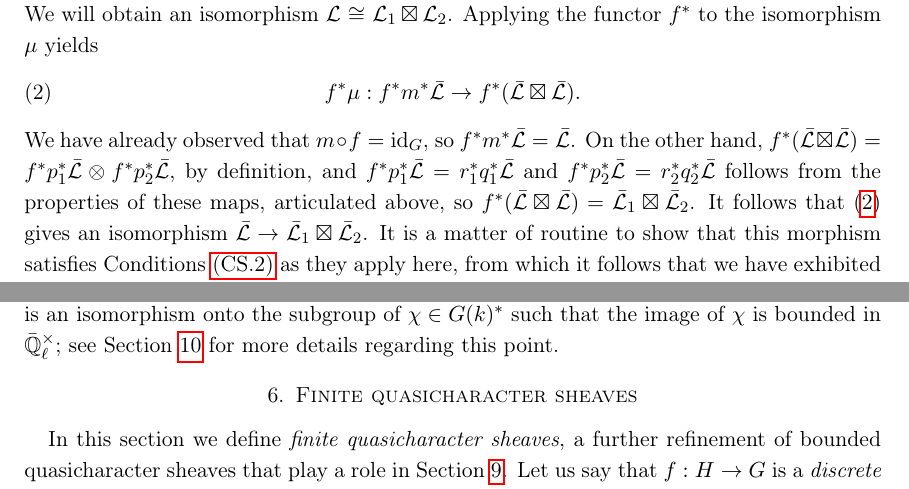
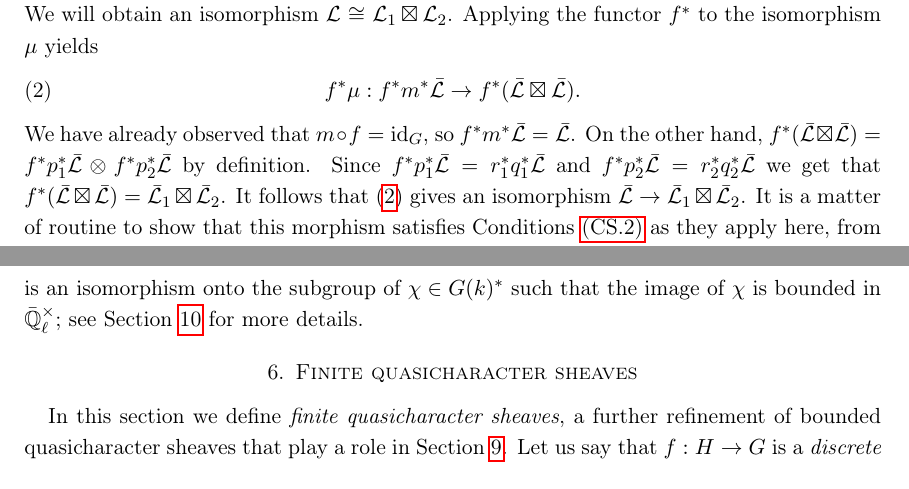
Before and after one commit to CliftonCunningham/geometrization-tori, a LaTeX paper (shanghai.tex): two parts of pages 10 and 14 of 37, joined at a grey line, cut so that both start at the same text. Compiled offline with pdfLaTeX.

Commit message:
Edits, mainly to section 5

```diff
--- a/shanghai.tex
+++ b/shanghai.tex
@@ -652,9 +652,9 @@ Applying the functor $f^*$ to the isomorphism $\mu$ yields
 f^*\mu : f^* m^* \gqcs{L} \to f^*(\gqcs{L}\boxtimes \gqcs{L}) .
 \end{equation}
 We have already observed that $m\circ f = \id_G$, so $f^* m^* \gqcs{L} = \gqcs{L}$.
-On the other hand, $f^*(\gqcs{L}\boxtimes \gqcs{L}) = f^*p_1^*\gqcs{L}\otimes f^* p_2^*\gqcs{L}$,
-by definition, and $f^*p_1^*\gqcs{L} = r_1^* q_1^* \gqcs{L}$ and $f^*p_2^*\gqcs{L} = r_2^* q_2^* \gqcs{L}$ follows from the properties of these maps, articulated above,
-so $f^*(\gqcs{L}\boxtimes \gqcs{L}) = \gqcs{L}_1\boxtimes \gqcs{L}_2$.
+On the other hand, $f^*(\gqcs{L}\boxtimes \gqcs{L}) = f^*p_1^*\gqcs{L}\otimes f^* p_2^*\gqcs{L}$
+by definition.  Since $f^*p_1^*\gqcs{L} = r_1^* q_1^* \gqcs{L}$ and $f^*p_2^*\gqcs{L} = r_2^* q_2^* \gqcs{L}$
+we get that $f^*(\gqcs{L}\boxtimes \gqcs{L}) = \gqcs{L}_1\boxtimes \gqcs{L}_2$.
 It follows that \eqref{eq:fm} gives an isomorphism $\gqcs{L} \to  \gqcs{L}_1\boxtimes \gqcs{L}_2$.
 It is a matter of routine to show that this morphism satisfies Conditions~\ref{CS.2} as they apply here,
 from which it follows that we have exhibited an isomorphism
@@ -833,7 +833,7 @@ proper subcategory of $\QC(G)$. Indeed, it follows from Theorem~\ref{thm:snake}
 that the restriction of $\trFrob{G} : \QCiso{G} \to G(\Fq)^*$ to the subgroup
 $\QCbiso{G}$ is an isomorphism onto the subgroup of $\chi \in G(\Fq)^*$ such
 that the image of $\chi$ is bounded in $\EEx$;
-see Section~\ref{sec:snake} for more details regarding this point.
+see Section~\ref{sec:snake} for more details.
 
 \section{Finite quasicharacter sheaves}\label{sec:finite}
 
```
Also changed, not shown: shanghai.tex (8 more changed lines).
